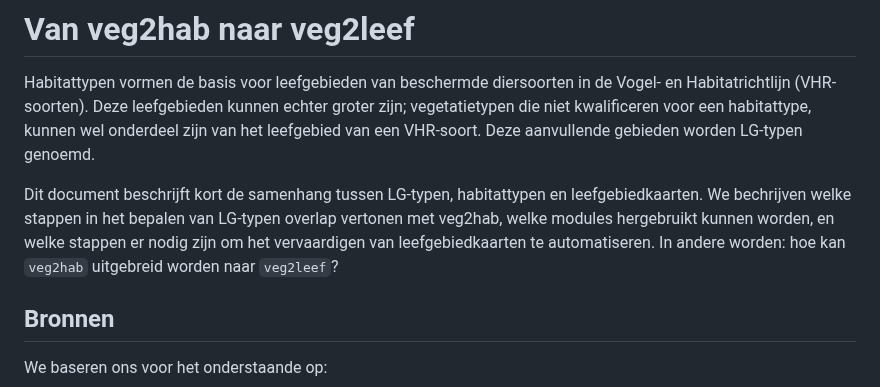
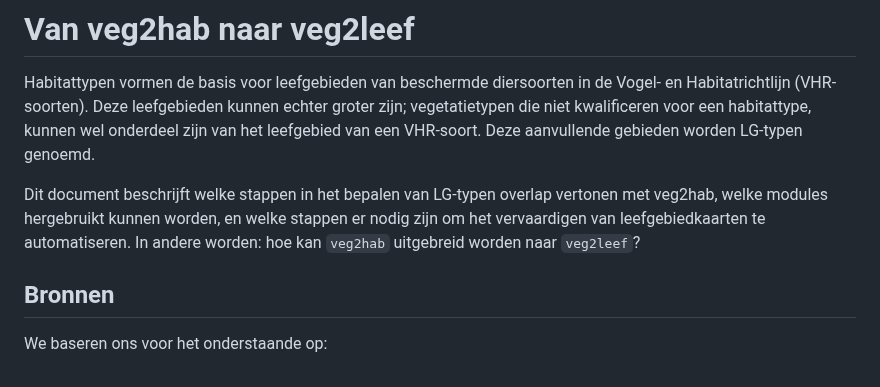
Before and after one commit to Spheer-ai/veg2hab, a Markdown page: docs/ADVIES_LEEFGEBIEDEN.md, the part around the change. Rendered like a GitHub page.

Commit message:
verbeterd

```diff
--- a/docs/ADVIES_LEEFGEBIEDEN.md
+++ b/docs/ADVIES_LEEFGEBIEDEN.md
@@ -2,7 +2,7 @@
 
 Habitattypen vormen de basis voor leefgebieden van beschermde diersoorten in de Vogel- en Habitatrichtlijn (VHR-soorten). Deze leefgebieden kunnen echter groter zijn; vegetatietypen die niet kwalificeren voor een habitattype, kunnen wel onderdeel zijn van het leefgebied van een VHR-soort. Deze aanvullende gebieden worden LG-typen genoemd.
 
-Dit document beschrijft kort de samenhang tussen LG-typen, habitattypen en leefgebiedkaarten. We bechrijven welke stappen in het bepalen van LG-typen overlap vertonen met veg2hab, welke modules hergebruikt kunnen worden, en welke stappen er nodig zijn om het vervaardigen van leefgebiedkaarten te automatiseren. In andere worden: hoe kan `veg2hab` uitgebreid worden naar `veg2leef`?
+Dit document beschrijft welke stappen in het bepalen van LG-typen overlap vertonen met veg2hab, welke modules hergebruikt kunnen worden, en welke stappen er nodig zijn om het vervaardigen van leefgebiedkaarten te automatiseren. In andere worden: hoe kan `veg2hab` uitgebreid worden naar `veg2leef`?
 
 
 ## Bronnen
```
